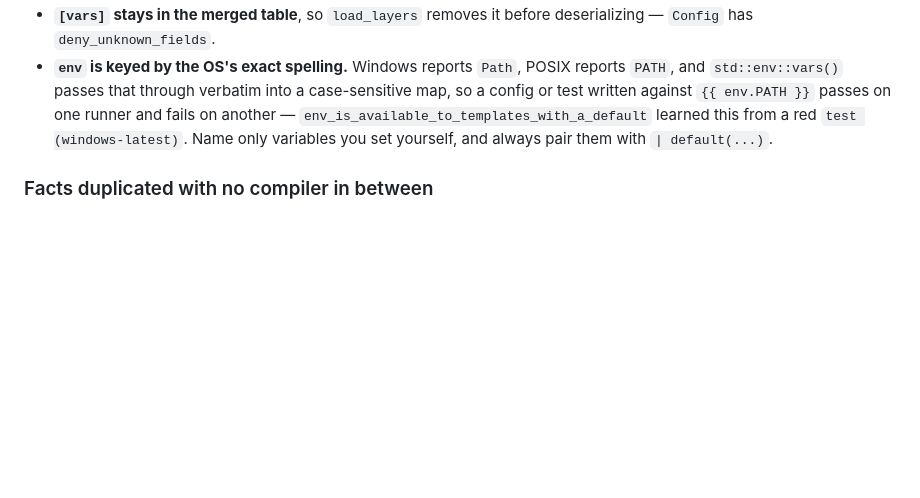
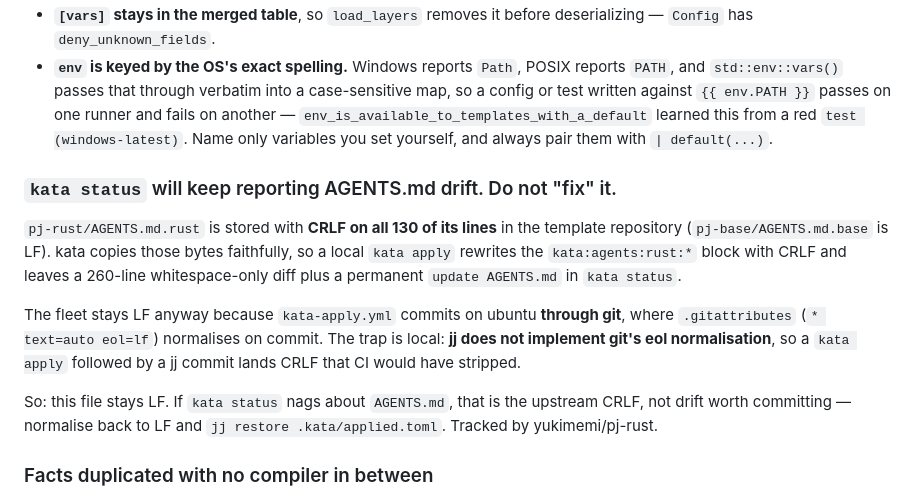
Before and after one commit to yukimemi/magi, a Markdown page: AGENTS.md, the part around the change. Rendered like a GitHub page; blank space fills up the shorter version.

Commit message:
docs: record the kata AGENTS.md CRLF trap
`pj-rust/AGENTS.md.rust` is stored with CRLF on all 130 lines, so a local
`kata apply` rewrites the `kata:agents:rust:*` block and leaves a permanent
`update AGENTS.md` in `kata status`. The fleet stays LF because
`kata-apply.yml` commits through git on ubuntu, where `.gitattributes`
normalises — but jj does not implement eol normalisation, so a local apply
committed with jj lands CRLF that CI would have stripped.

Says so in AGENTS.md, with the recovery, so the next agent does not "fix" the
drift by committing it. Tracked upstream as yukimemi/pj-rust#33.

```diff
--- a/AGENTS.md
+++ b/AGENTS.md
@@ -550,6 +550,23 @@ under review every round. Do not "fix" this by withholding `--auto`.
   `test (windows-latest)`. Name only variables you set yourself, and always pair
   them with `| default(...)`.
 
+### `kata status` will keep reporting AGENTS.md drift. Do not "fix" it.
+
+`pj-rust/AGENTS.md.rust` is stored with **CRLF on all 130 of its lines** in the
+template repository (`pj-base/AGENTS.md.base` is LF). kata copies those bytes
+faithfully, so a local `kata apply` rewrites the `kata:agents:rust:*` block with
+CRLF and leaves a 260-line whitespace-only diff plus a permanent
+`update AGENTS.md` in `kata status`.
+
+The fleet stays LF anyway because `kata-apply.yml` commits on ubuntu **through
+git**, where `.gitattributes` (`* text=auto eol=lf`) normalises on commit. The
+trap is local: **jj does not implement git's eol normalisation**, so a
+`kata apply` followed by a jj commit lands CRLF that CI would have stripped.
+
+So: this file stays LF. If `kata status` nags about `AGENTS.md`, that is the
+upstream CRLF, not drift worth committing — normalise back to LF and
+`jj restore .kata/applied.toml`. Tracked by yukimemi/pj-rust.
+
 ### Facts duplicated with no compiler in between
 
 - **Prompt phrasing is load-bearing for the tests.** `tests/common/mod.rs`
```
